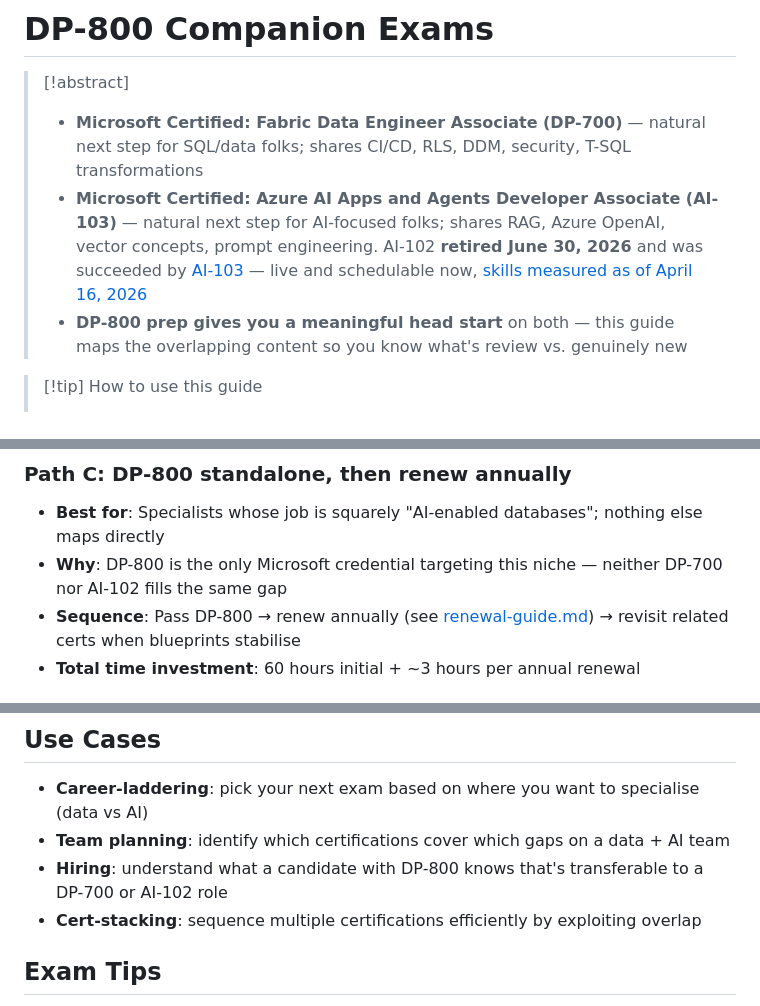
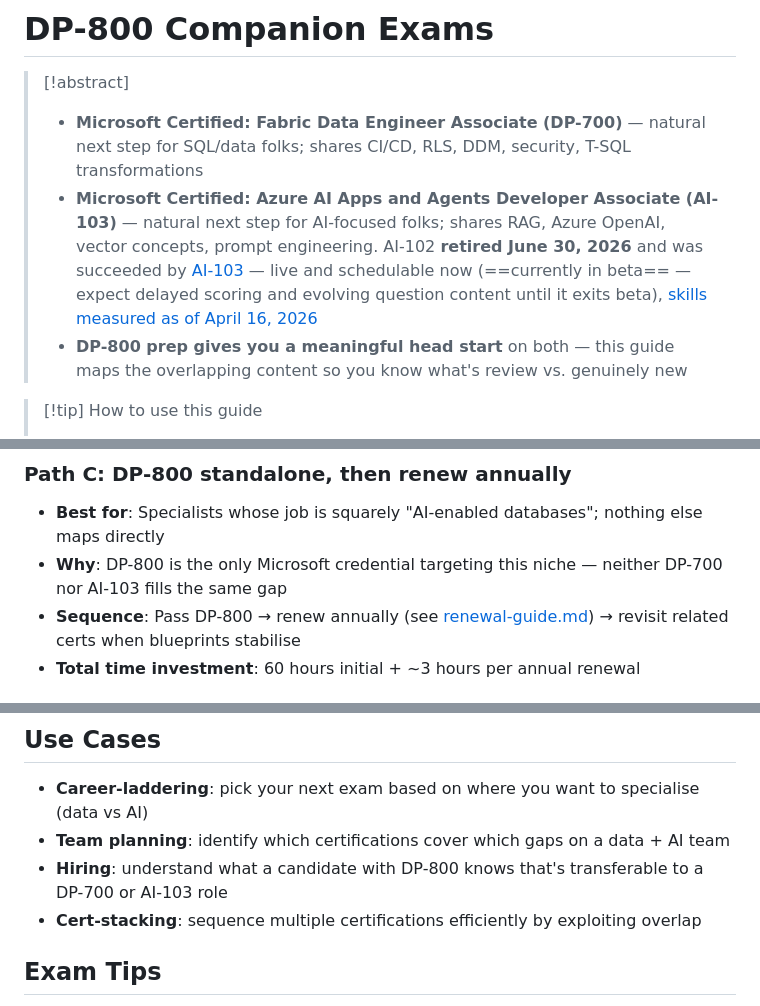
Before and after one commit to kengio/dp-800-study-guide, a Markdown page: certification/resources/companion-exams.md, 3 parts joined by grey strips. Drawn GitHub-style.

Commit message:
fix: sweep remaining AI-102 refs to AI-103 and note beta status (review round 3)

```diff
--- a/certification/resources/companion-exams.md
+++ b/certification/resources/companion-exams.md
@@ -15,7 +15,7 @@ tags:
 > [!abstract]
 >
 > - **Microsoft Certified: Fabric Data Engineer Associate (DP-700)** — natural next step for SQL/data folks; shares CI/CD, RLS, DDM, security, T-SQL transformations
-> - **Microsoft Certified: Azure AI Apps and Agents Developer Associate (AI-103)** — natural next step for AI-focused folks; shares RAG, Azure OpenAI, vector concepts, prompt engineering. AI-102 **retired June 30, 2026** and was succeeded by [AI-103](https://learn.microsoft.com/en-us/credentials/certifications/azure-ai-apps-and-agents-developer-associate/) — live and schedulable now, [skills measured as of April 16, 2026](https://learn.microsoft.com/en-us/credentials/certifications/resources/study-guides/ai-103)
+> - **Microsoft Certified: Azure AI Apps and Agents Developer Associate (AI-103)** — natural next step for AI-focused folks; shares RAG, Azure OpenAI, vector concepts, prompt engineering. AI-102 **retired June 30, 2026** and was succeeded by [AI-103](https://learn.microsoft.com/en-us/credentials/certifications/azure-ai-apps-and-agents-developer-associate/) — live and schedulable now (==currently in beta== — expect delayed scoring and evolving question content until it exits beta), [skills measured as of April 16, 2026](https://learn.microsoft.com/en-us/credentials/certifications/resources/study-guides/ai-103)
 > - **DP-800 prep gives you a meaningful head start** on both — this guide maps the overlapping content so you know what's review vs. genuinely new
 
 > [!tip] How to use this guide
@@ -148,7 +148,7 @@ tags:
 ### Path C: DP-800 standalone, then renew annually
 
 - **Best for**: Specialists whose job is squarely "AI-enabled databases"; nothing else maps directly
-- **Why**: DP-800 is the only Microsoft credential targeting this niche — neither DP-700 nor AI-102 fills the same gap
+- **Why**: DP-800 is the only Microsoft credential targeting this niche — neither DP-700 nor AI-103 fills the same gap
 - **Sequence**: Pass DP-800 → renew annually (see [renewal-guide.md](./renewal-guide.md)) → revisit related certs when blueprints stabilise
 - **Total time investment**: 60 hours initial + ~3 hours per annual renewal
 
@@ -182,7 +182,7 @@ tags:
 
 - **Career-laddering**: pick your next exam based on where you want to specialise (data vs AI)
 - **Team planning**: identify which certifications cover which gaps on a data + AI team
-- **Hiring**: understand what a candidate with DP-800 knows that's transferable to a DP-700 or AI-102 role
+- **Hiring**: understand what a candidate with DP-800 knows that's transferable to a DP-700 or AI-103 role
 - **Cert-stacking**: sequence multiple certifications efficiently by exploiting overlap
 
 ## Exam Tips
```
